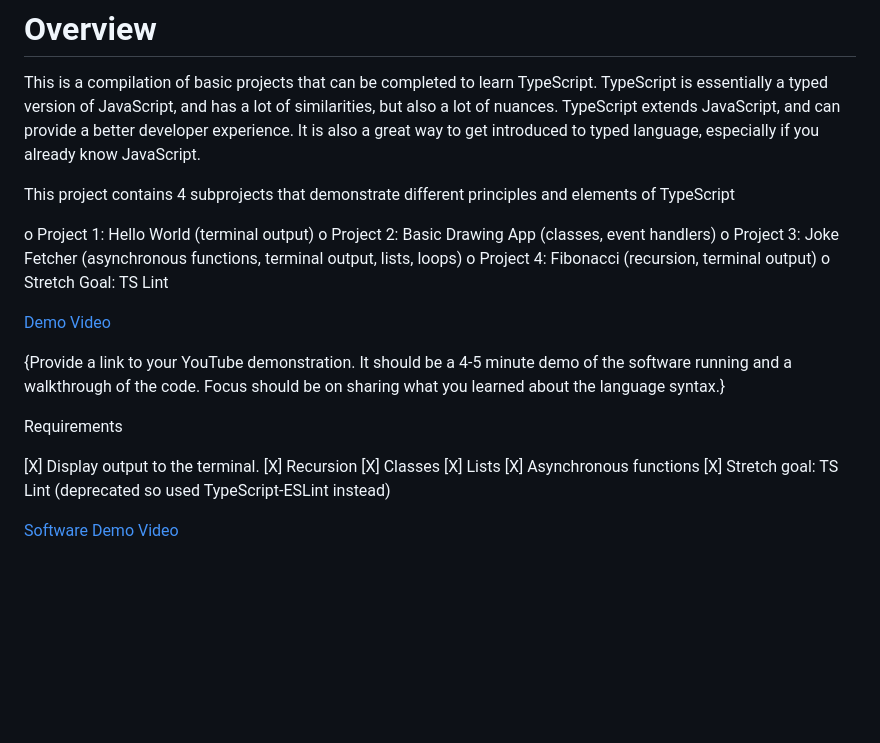
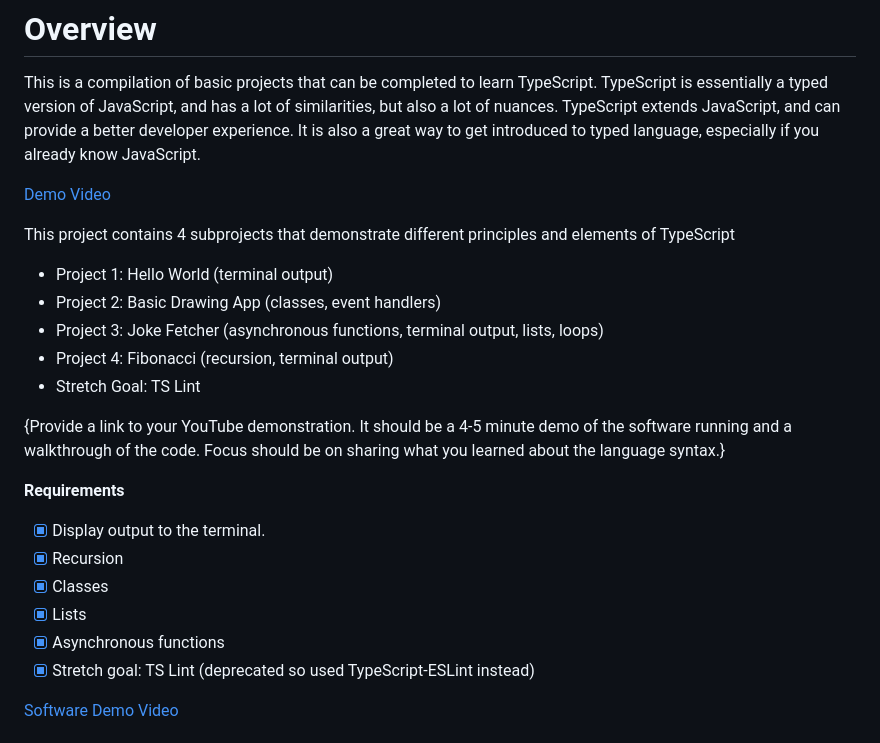
Before and after one commit to brie2014/typescript101, a Markdown page: README.md, the part around the change. Rendered like a GitHub page; blank space fills up the shorter version.

```diff
--- a/README.md
+++ b/README.md
@@ -2,26 +2,26 @@
 
 This is a compilation of basic projects that can be completed to learn TypeScript. TypeScript is essentially a typed version of JavaScript, and has a lot of similarities, but also a lot of nuances. TypeScript extends JavaScript, and can provide a better developer experience. It is also a great way to get introduced to typed language, especially if you already know JavaScript.
 
+[Demo Video]()
+
 This project contains 4 subprojects that demonstrate different principles and elements of TypeScript
 
-o Project 1: Hello World (terminal output)
-o Project 2: Basic Drawing App (classes, event handlers)
-o Project 3: Joke Fetcher (asynchronous functions, terminal output, lists, loops)
-o Project 4: Fibonacci (recursion, terminal output)
-o Stretch Goal: TS Lint
-
-[Demo Video]()
+- Project 1: Hello World (terminal output)
+- Project 2: Basic Drawing App (classes, event handlers)
+- Project 3: Joke Fetcher (asynchronous functions, terminal output, lists, loops)
+- Project 4: Fibonacci (recursion, terminal output)
+- Stretch Goal: TS Lint
 
 {Provide a link to your YouTube demonstration. It should be a 4-5 minute demo of the software running and a walkthrough of the code. Focus should be on sharing what you learned about the language syntax.}
 
-Requirements
+**Requirements**
 
-[X] Display output to the terminal.
-[X] Recursion
-[X] Classes
-[X] Lists
-[X] Asynchronous functions
-[X] Stretch goal: TS Lint (deprecated so used TypeScript-ESLint instead)
+- [X] Display output to the terminal.
+- [X] Recursion
+- [X] Classes
+- [X] Lists
+- [X] Asynchronous functions
+- [X] Stretch goal: TS Lint (deprecated so used TypeScript-ESLint instead)
 
 [Software Demo Video](http://youtube.link.goes.here)
 
```
